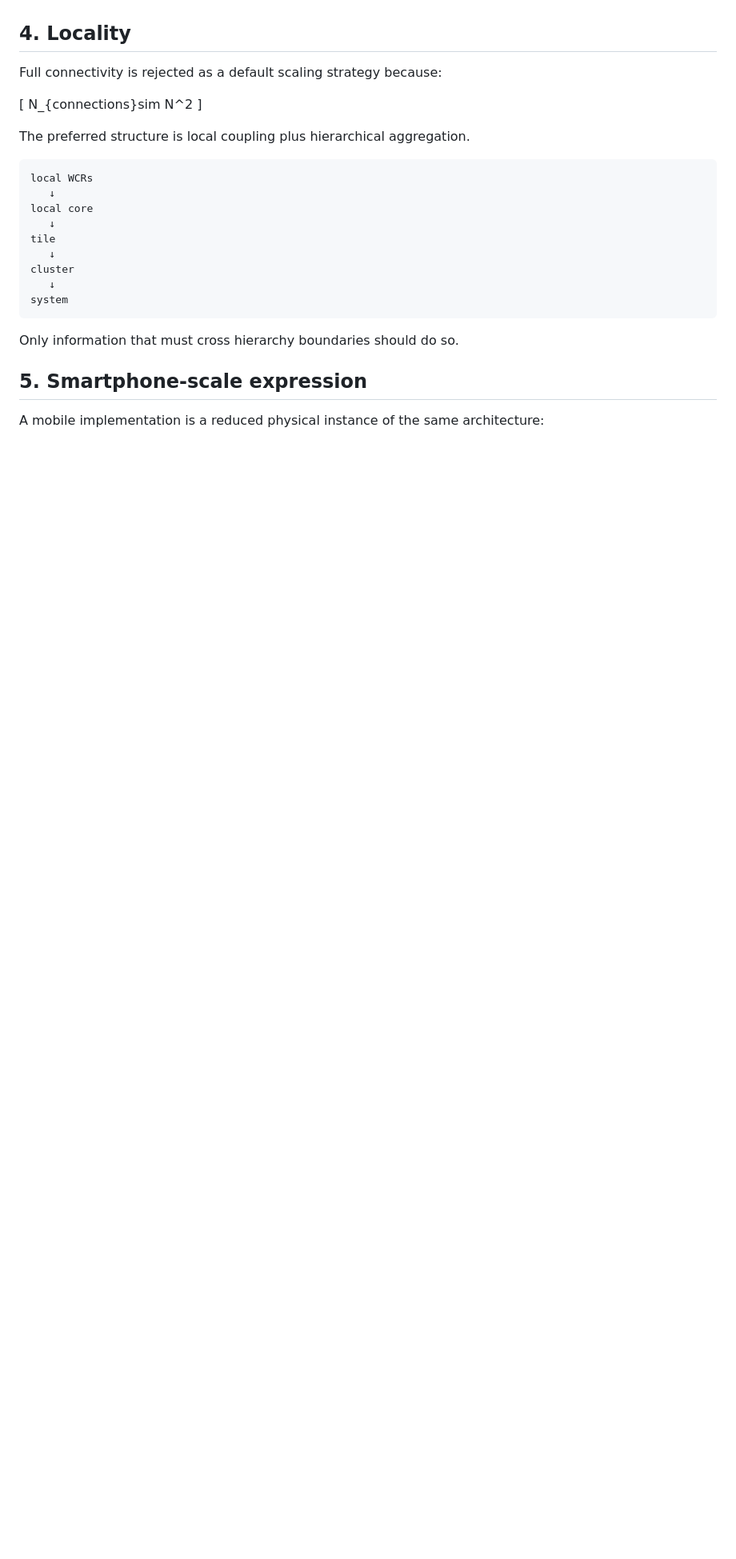
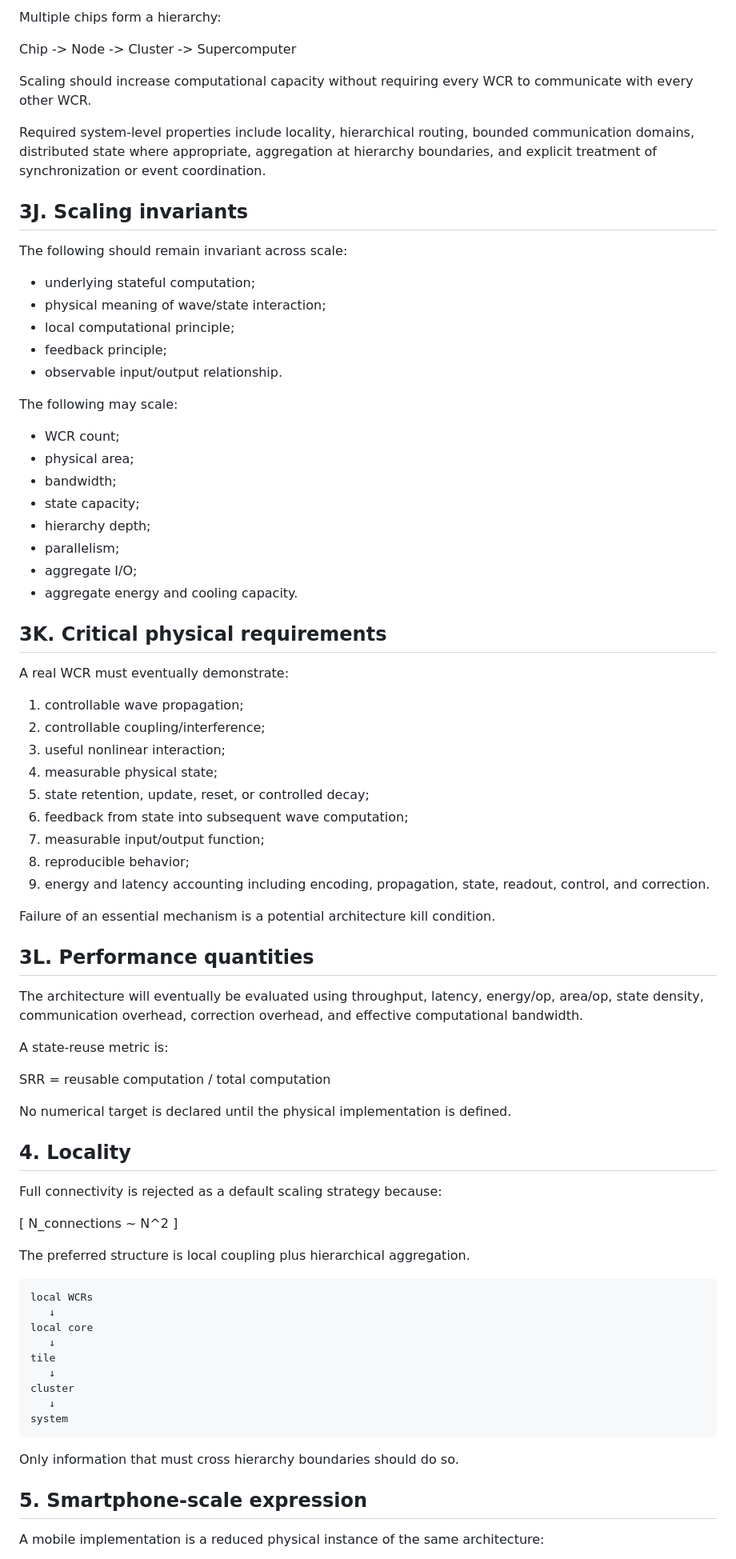
Before and after one commit to mpsprintit-spec/chip-horizon, a Markdown page: 03_ARCHITECTURE/STWF/SCALABLE_WAVE_ARCHITECTURE.md, the part around one of its changes. Shown at 80% size. GitHub-like rendering; blank space fills up the shorter version.

Commit message:
Expand Horizon target architecture and scaling model

```diff
--- a/03_ARCHITECTURE/STWF/SCALABLE_WAVE_ARCHITECTURE.md
+++ b/03_ARCHITECTURE/STWF/SCALABLE_WAVE_ARCHITECTURE.md
@@ -73,9 +216,64 @@ Scaling must not require an entirely different computational principle at the su
+Multiple chips form a hierarchy:
+
+Chip -> Node -> Cluster -> Supercomputer
+
+Scaling should increase computational capacity without requiring every WCR to communicate with every other WCR.
+
+Required system-level properties include locality, hierarchical routing, bounded communication domains, distributed state where appropriate, aggregation at hierarchy boundaries, and explicit treatment of synchronization or event coordination.
+
+## 3J. Scaling invariants
+
+The following should remain invariant across scale:
+
+- underlying stateful computation;
+- physical meaning of wave/state interaction;
+- local computational principle;
+- feedback principle;
+- observable input/output relationship.
+
+The following may scale:
+
+- WCR count;
+- physical area;
+- bandwidth;
+- state capacity;
+- hierarchy depth;
+- parallelism;
+- aggregate I/O;
+- aggregate energy and cooling capacity.
+
+## 3K. Critical physical requirements
+
+A real WCR must eventually demonstrate:
+
+1. controllable wave propagation;
+2. controllable coupling/interference;
+3. useful nonlinear interaction;
+4. measurable physical state;
+5. state retention, update, reset, or controlled decay;
+6. feedback from state into subsequent wave computation;
+7. measurable input/output function;
+8. reproducible behavior;
+9. energy and latency accounting including encoding, propagation, state, readout, control, and correction.
+
+Failure of an essential mechanism is a potential architecture kill condition.
+
+## 3L. Performance quantities
+
+The architecture will eventually be evaluated using throughput, latency, energy/op, area/op, state density, communication overhead, correction overhead, and effective computational bandwidth.
+
+A state-reuse metric is:
+
+SRR = reusable computation / total computation
+
+No numerical target is declared until the physical implementation is defined.
+
 ## 4. Locality
 
 Full connectivity is rejected as a default scaling strategy because:
 
 [
-N_{connections}sim N^2
+N_connections ~ N^2
 ]
 
 The preferred structure is local coupling plus hierarchical aggregation.
```
Also changed, not shown: other parts of 03_ARCHITECTURE/STWF/SCALABLE_WAVE_ARCHITECTURE.md (+143 -0 lines).
